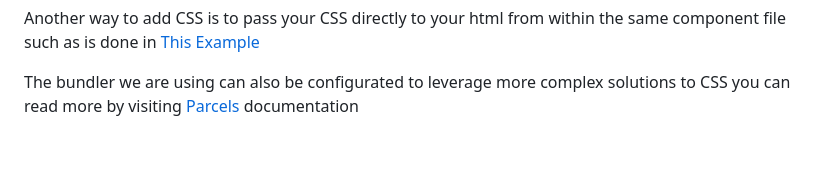
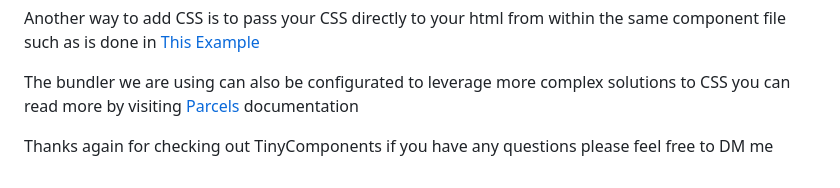
Before and after one commit to Quinten97/TinyComponents, a Markdown page: README.md, the part around the change. Rendered like a GitHub page; blank space fills up the shorter version.

```diff
--- a/README.md
+++ b/README.md
@@ -134,3 +134,5 @@ To create a component first:
   Another way to add CSS is to pass your CSS directly to your html from within the same component file such as is done in [This Example](https://github.com/Quinten97/TinyComponents/blob/main/components/LoginForm.js)
 
   The bundler we are using can also be configurated to leverage more complex solutions to CSS you can read more by visiting [Parcels](https://parceljs.org/languages/css/) documentation
+
+Thanks again for checking out TinyComponents if you have any questions please feel free to DM me
```
